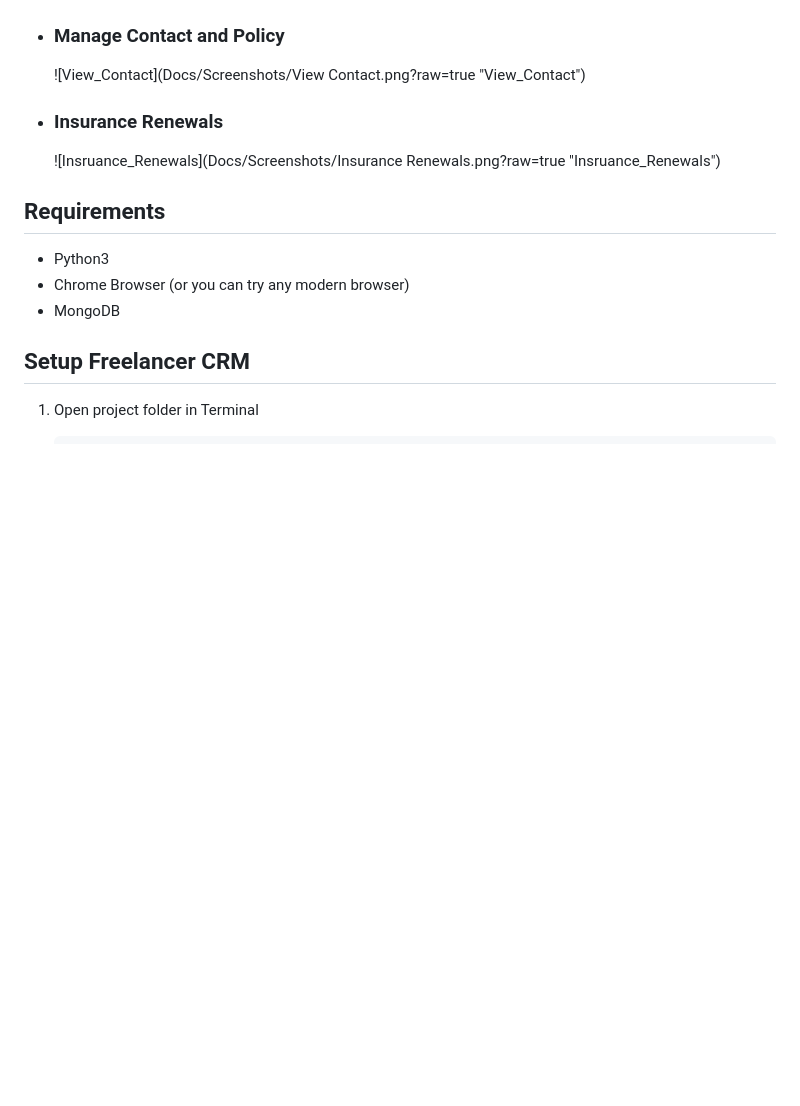
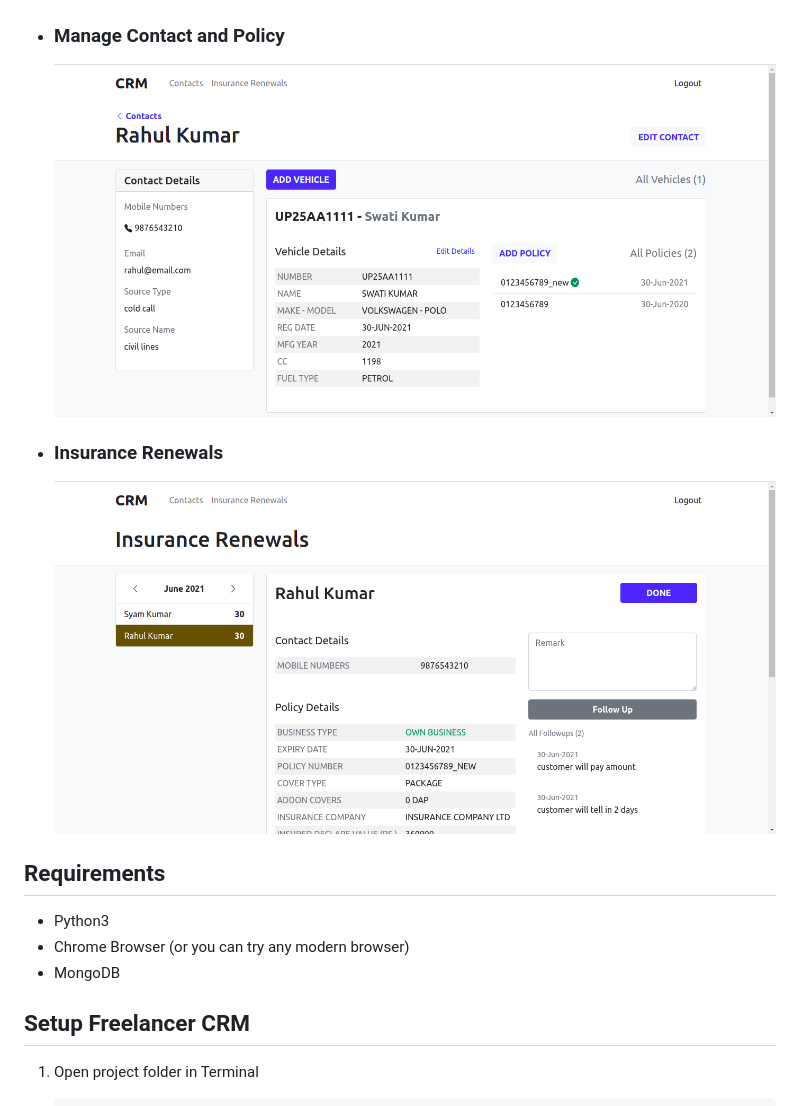
Before and after one commit to growupanand/freelancer_crm, a Markdown page: README.md, the part around the change. Rendered like a GitHub page; blank space fills up the shorter version.

```diff
--- a/README.md
+++ b/README.md
@@ -11,10 +11,10 @@ Try Working Demo [https://freelancer-crm.herokuapp.com/](https://freelancer-crm.
   ![Contacts](Docs/Screenshots/Contacts.png?raw=true "Contacts")
 
 * ### Manage Contact and Policy
-  ![View_Contact](Docs/Screenshots/View Contact.png?raw=true "View_Contact")
+  ![View_Contact](Docs/Screenshots/View_Contact.png?raw=true "View_Contact")
 
 * ### Insurance Renewals
-  ![Insruance_Renewals](Docs/Screenshots/Insurance Renewals.png?raw=true "Insruance_Renewals")
+  ![Insruance_Renewals](Docs/Screenshots/Insurance_Renewals.png?raw=true "Insruance_Renewals")
 
 
 
```
Also changed, not shown: Docs/Screenshots/Insurance_Renewals.png (renamed from Docs/Screenshots/Insurance Renewals.png), Docs/Screenshots/View_Contact.png (renamed from Docs/Screenshots/View Contact.png).
